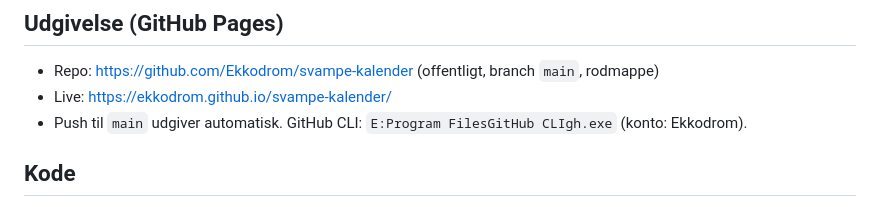
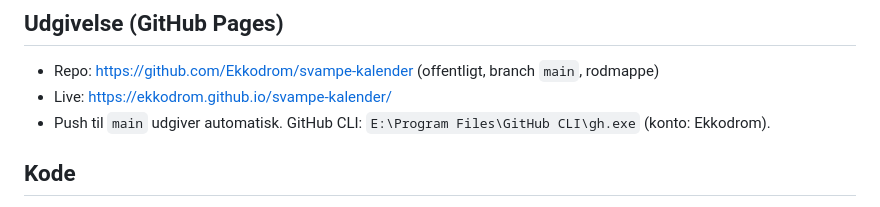
Before and after one commit to Ekkodrom/svampe-kalender, a Markdown page: CLAUDE.md, the part around the change. GitHub-like rendering.

Commit message:
Fix gh.exe path in CLAUDE.md
Co-Authored-By: Claude Opus 5.5 <noreply@anthropic.com>

```diff
--- a/CLAUDE.md
+++ b/CLAUDE.md
@@ -53,7 +53,7 @@ python -m http.server 8000
 ## Udgivelse (GitHub Pages)
 - Repo: https://github.com/Ekkodrom/svampe-kalender (offentligt, branch `main`, rodmappe)
 - Live: https://ekkodrom.github.io/svampe-kalender/
-- Push til `main` udgiver automatisk. GitHub CLI: `E:Program FilesGitHub CLIgh.exe` (konto: Ekkodrom).
+- Push til `main` udgiver automatisk. GitHub CLI: `E:\Program Files\GitHub CLI\gh.exe` (konto: Ekkodrom).
 
 ## Kode
 - Datoaritmetik: brug `plusDage()` (kalenderdage), aldrig `getTime() + 24t` – det fejler ved sommertid.
```
